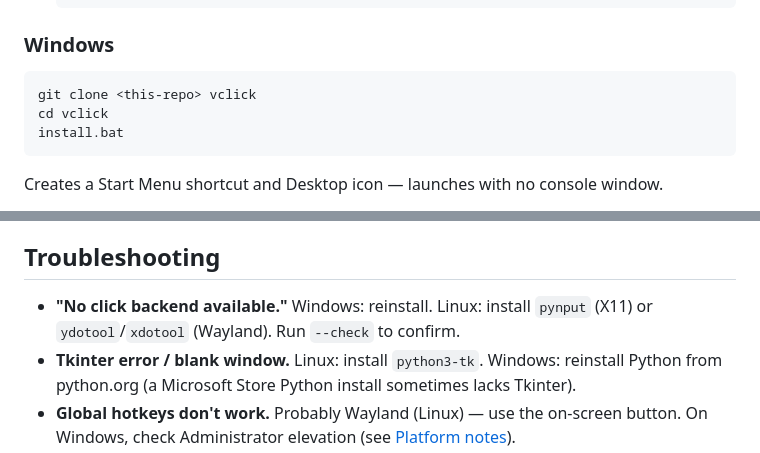
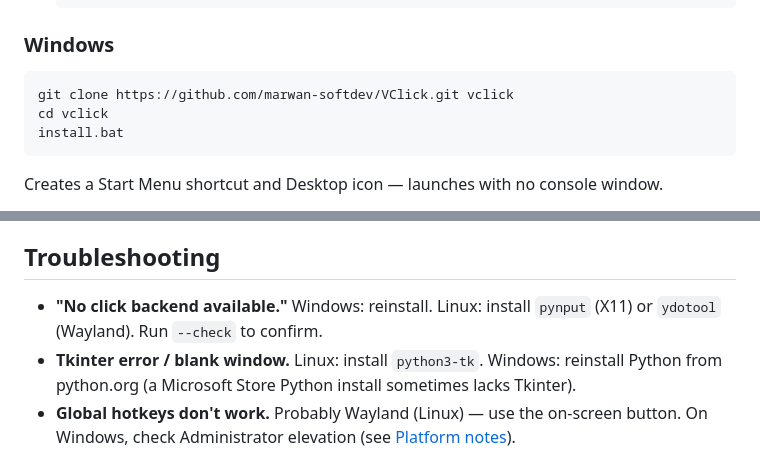
Before and after one commit to marwan-softdev/VClick, a Markdown page: README.md, 2 parts joined by grey strips. Drawn GitHub-style; folded sections open.

````diff
--- a/README.md
+++ b/README.md
@@ -101,7 +93,7 @@ application menu from then on.
 ### Windows
 
 ```bat
-git clone <this-repo> vclick
+git clone https://github.com/marwan-softdev/VClick.git vclick
 cd vclick
 install.bat
 ```
@@ -196,7 +188,7 @@ Settings save on exit to `~/.config/vclick/config.json` (Linux) or
 ## Troubleshooting
 
 - **"No click backend available."** Windows: reinstall. Linux: install
-  `pynput` (X11) or `ydotool`/`xdotool` (Wayland). Run `--check` to confirm.
+  `pynput` (X11) or `ydotool` (Wayland). Run `--check` to confirm.
 - **Tkinter error / blank window.** Linux: install `python3-tk`. Windows:
   reinstall Python from python.org (a Microsoft Store Python install
   sometimes lacks Tkinter).
````
Also changed, not shown: other parts of README.md (+13 -21 lines).
